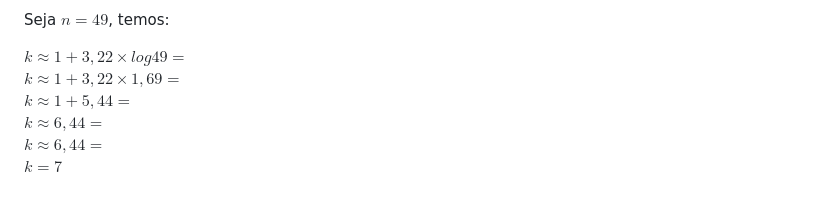
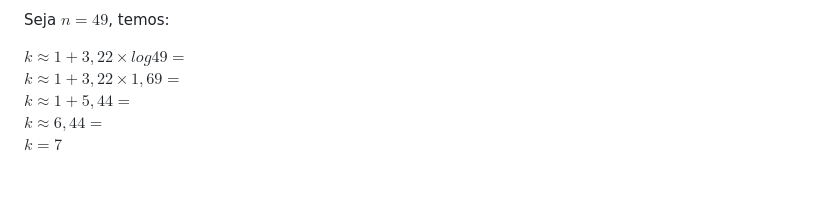
Before and after one commit to falk-dev/sistemas-para-internet, a Markdown page: estatistica/aula-01.md, the part around the change printed below. Drawn GitHub-style.

Commit message:
estatistica

```diff
--- a/estatistica/aula-01.md
+++ b/estatistica/aula-01.md
@@ -92,5 +95,4 @@ $k \approx 1 + 3,22 \times log 49 =$
 $k \approx 1 + 3,22 \times 1,69 =$
 $k \approx 1 + 5,44 =$
 $k \approx 6,44 =$
-$k \approx 6,44 =$
 $k = 7$
```
Also changed, not shown: other parts of estatistica/aula-01.md (+8 -5 lines).
